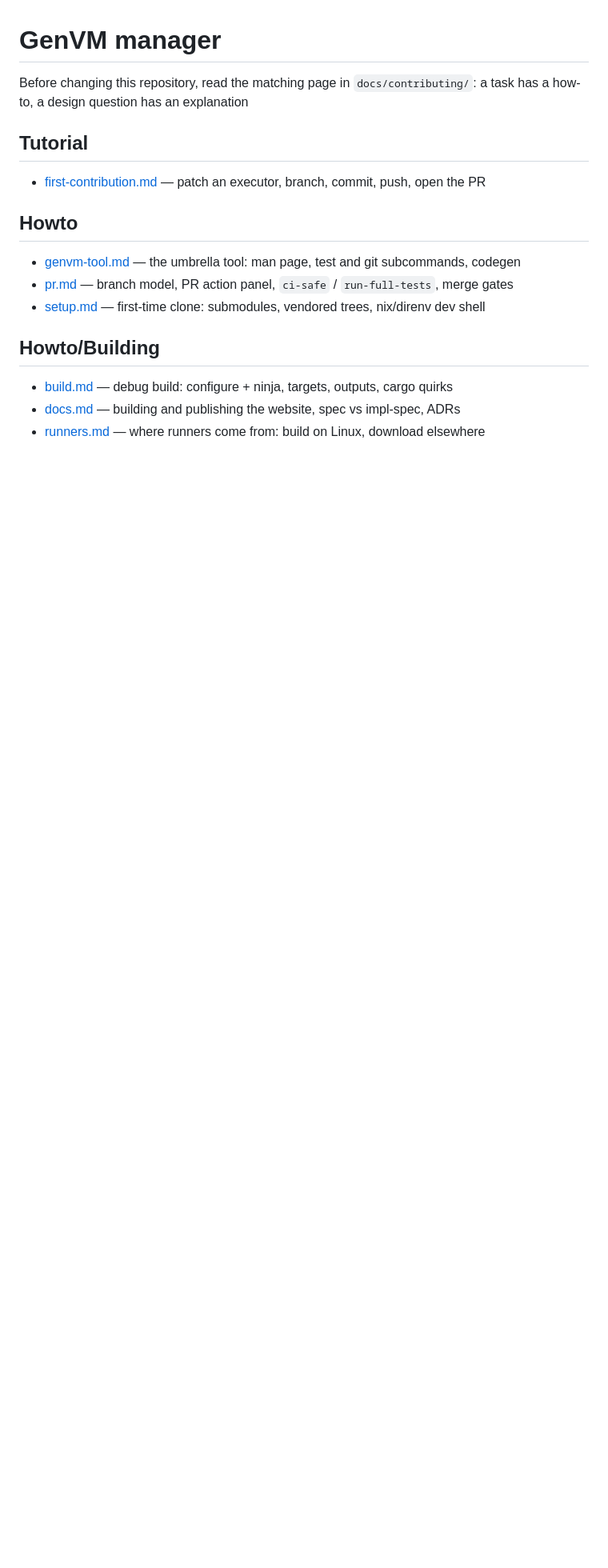
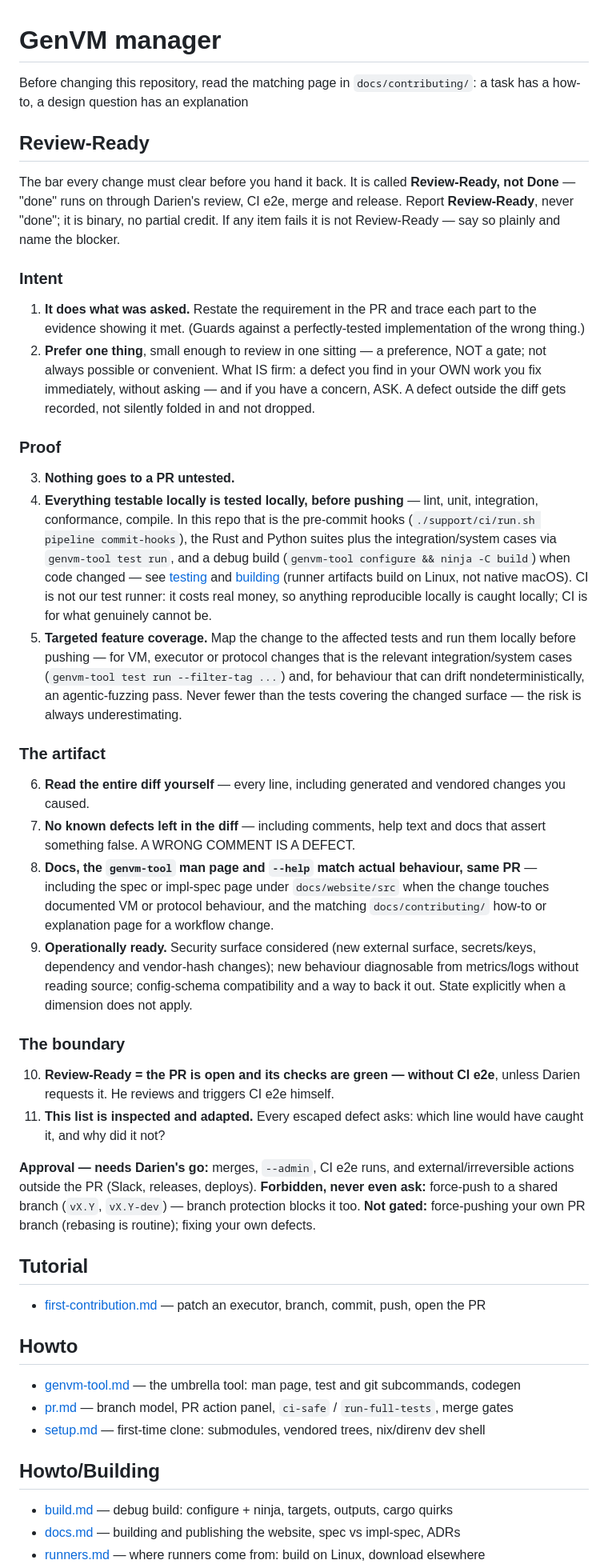
Before and after one commit to genlayerlabs/genvm-manager, a Markdown page: AGENTS.md, the part around the change. Shown at 80% size. Rendered like a GitHub page; blank space fills up the shorter version.

Commit message:
docs: add the review-ready bar to AGENTS.md 📝

```diff
--- a/AGENTS.md
+++ b/AGENTS.md
@@ -2,6 +2,74 @@
 
 Before changing this repository, read the matching page in `docs/contributing/`:
 a task has a how-to, a design question has an explanation
+
+## Review-Ready
+
+The bar every change must clear before you hand it back. It is called
+**Review-Ready, not Done** — "done" runs on through Darien's review, CI e2e, merge
+and release. Report **Review-Ready**, never "done"; it is binary, no partial
+credit. If any item fails it is not Review-Ready — say so plainly and name the
+blocker.
+
+### Intent
+
+1. **It does what was asked.** Restate the requirement in the PR and trace each
+   part to the evidence showing it met. (Guards against a perfectly-tested
+   implementation of the wrong thing.)
+2. **Prefer one thing**, small enough to review in one sitting — a preference,
+   NOT a gate; not always possible or convenient. What IS firm: a defect you find
+   in your OWN work you fix immediately, without asking — and if you have a
+   concern, ASK. A defect outside the diff gets recorded, not silently folded in
+   and not dropped.
+
+### Proof
+
+3. **Nothing goes to a PR untested.**
+4. **Everything testable locally is tested locally, before pushing** — lint, unit,
+   integration, conformance, compile. In this repo that is the pre-commit hooks
+   (`./support/ci/run.sh pipeline commit-hooks`), the Rust and Python suites plus
+   the integration/system cases via `genvm-tool test run`, and a debug build
+   (`genvm-tool configure && ninja -C build`) when code changed — see
+   [testing](docs/contributing/howto/testing/README.md) and
+   [building](docs/contributing/howto/building/build.md) (runner artifacts build on
+   Linux, not native macOS). CI is not our test runner: it costs real money, so
+   anything reproducible locally is caught locally; CI is for what genuinely cannot
+   be.
+5. **Targeted feature coverage.** Map the change to the affected tests and run them
+   locally before pushing — for VM, executor or protocol changes that is the
+   relevant integration/system cases (`genvm-tool test run --filter-tag ...`) and,
+   for behaviour that can drift nondeterministically, an agentic-fuzzing pass.
+   Never fewer than the tests covering the changed surface — the risk is always
+   underestimating.
+
+### The artifact
+
+6. **Read the entire diff yourself** — every line, including generated and vendored
+   changes you caused.
+7. **No known defects left in the diff** — including comments, help text and docs
+   that assert something false. A WRONG COMMENT IS A DEFECT.
+8. **Docs, the `genvm-tool` man page and `--help` match actual behaviour, same
+   PR** — including the spec or impl-spec page under `docs/website/src` when the
+   change touches documented VM or protocol behaviour, and the matching
+   `docs/contributing/` how-to or explanation page for a workflow change.
+9. **Operationally ready.** Security surface considered (new external surface,
+   secrets/keys, dependency and vendor-hash changes); new behaviour diagnosable from
+   metrics/logs without reading source; config-schema compatibility and a way to
+   back it out. State explicitly when a dimension does not apply.
+
+### The boundary
+
+10. **Review-Ready = the PR is open and its checks are green — without CI e2e**,
+    unless Darien requests it. He reviews and triggers CI e2e himself.
+11. **This list is inspected and adapted.** Every escaped defect asks: which line
+    would have caught it, and why did it not?
+
+**Approval — needs Darien's go:** merges, `--admin`, CI e2e runs, and
+external/irreversible actions outside the PR (Slack, releases, deploys).
+**Forbidden, never even ask:** force-push to a shared branch (`vX.Y`, `vX.Y-dev`) —
+branch protection blocks it too.
+**Not gated:** force-pushing your own PR branch (rebasing is routine); fixing your
+own defects.
 
 <!-- below is generated with `genvm-tool docs` -->
 
```
